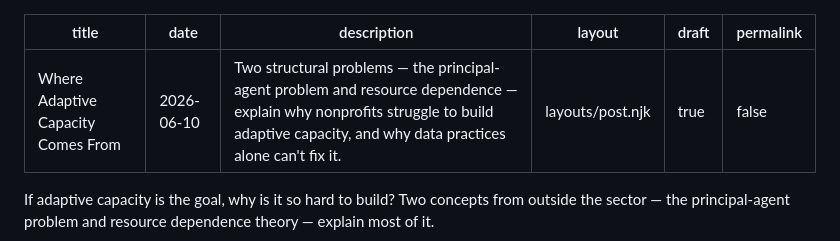
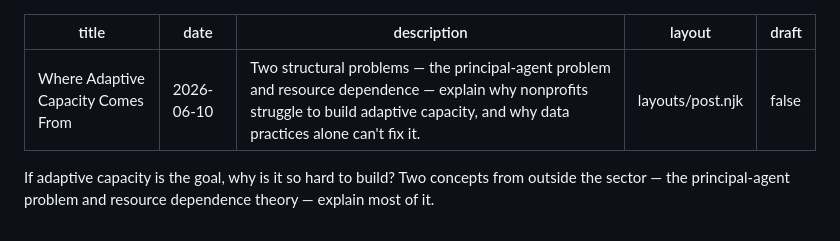
Before and after one commit to mlenczner/effective-hallucinations, a Markdown page: posts/where-adaptive-capacity-comes-from.md, the part around the change. Drawn GitHub-style.

```diff
--- a/posts/where-adaptive-capacity-comes-from.md
+++ b/posts/where-adaptive-capacity-comes-from.md
@@ -3,8 +3,7 @@ title: "Where Adaptive Capacity Comes From"
 date: 2026-06-10
 description: "Two structural problems — the principal-agent problem and resource dependence — explain why nonprofits struggle to build adaptive capacity, and why data practices alone can't fix it."
 layout: layouts/post.njk
-draft: true
-permalink: false
+draft: false
 ---
 
 If adaptive capacity is the goal, why is it so hard to build? Two concepts from outside the sector — the principal-agent problem and resource dependence theory — explain most of it.
```
Also changed, not shown: posts/beyond-data-maturity.md (+1 -2 lines), posts/no-solution-only-honest-mitigation.md (+1 -2 lines).
